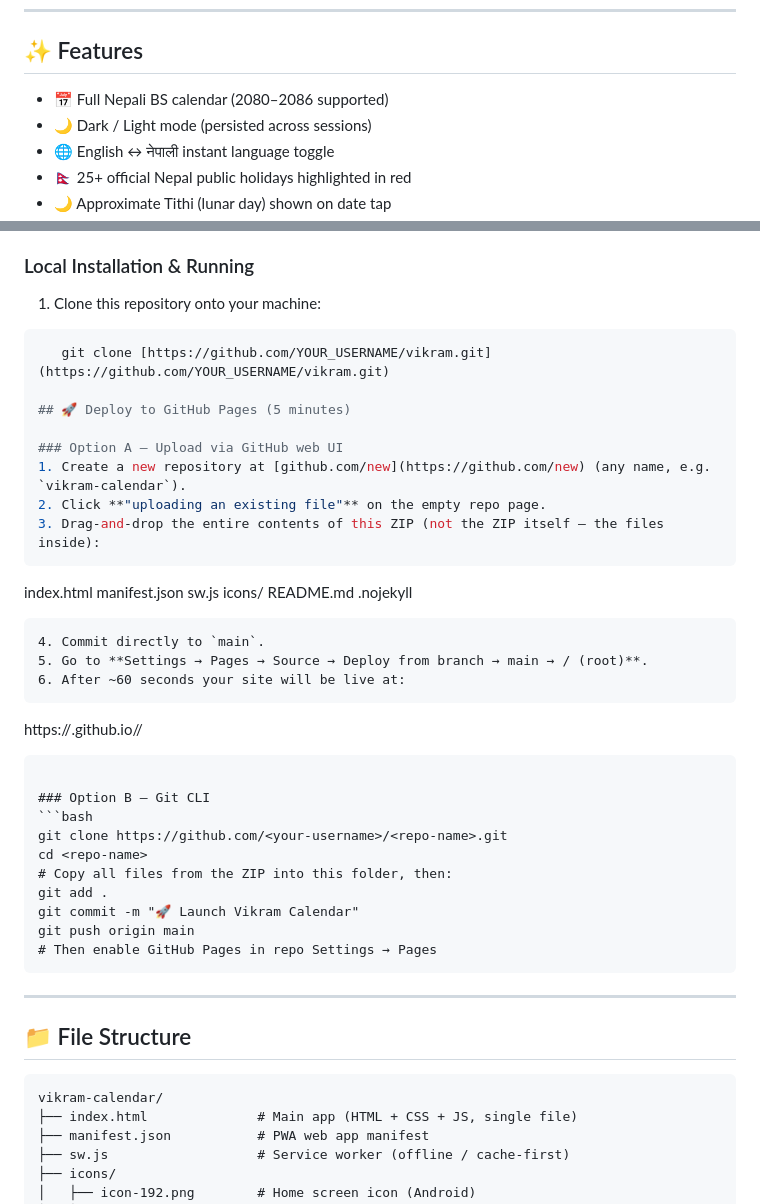
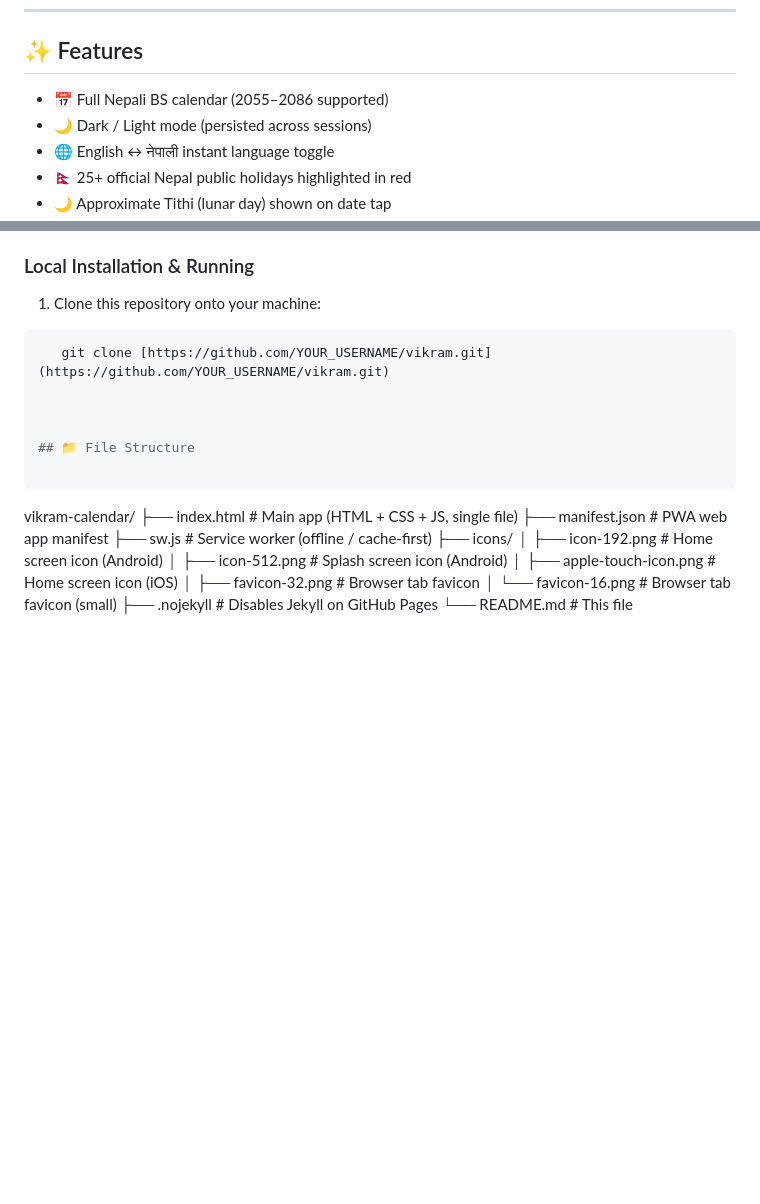
Before and after one commit to ranjansinghx/vikram, a Markdown page: README.md, 2 parts joined by grey strips. Drawn GitHub-style; blank space fills up the shorter version.

````diff
--- a/README.md
+++ b/README.md
@@ -6,7 +6,7 @@ A beautiful, offline-capable Nepali Patro (Bikram Sambat calendar) web app built
 
 ## ✨ Features
 
-- 📅 Full Nepali BS calendar (2080–2086 supported)
+- 📅 Full Nepali BS calendar (2055–2086 supported)
 - 🌙 Dark / Light mode (persisted across sessions)
 - 🌐 English ↔ नेपाली instant language toggle
 - 🇳🇵 25+ official Nepal public holidays highlighted in red
@@ -63,39 +63,7 @@ Because the current application architecture functions entirely on the client si
 ```bash
    git clone [https://github.com/YOUR_USERNAME/vikram.git](https://github.com/YOUR_USERNAME/vikram.git)
 
-## 🚀 Deploy to GitHub Pages (5 minutes)
 
-### Option A — Upload via GitHub web UI
-1. Create a new repository at [github.com/new](https://github.com/new) (any name, e.g. `vikram-calendar`).
-2. Click **"uploading an existing file"** on the empty repo page.
-3. Drag-and-drop the entire contents of this ZIP (not the ZIP itself — the files inside):
-   ```
-   index.html
-   manifest.json
-   sw.js
-   icons/
-   README.md
-   .nojekyll
-   ```
-4. Commit directly to `main`.
-5. Go to **Settings → Pages → Source → Deploy from branch → main → / (root)**.
-6. After ~60 seconds your site will be live at:
-   ```
-   https://<your-username>.github.io/<repo-name>/
-   ```
-
-### Option B — Git CLI
-```bash
-git clone https://github.com/<your-username>/<repo-name>.git
-cd <repo-name>
-# Copy all files from the ZIP into this folder, then:
-git add .
-git commit -m "🚀 Launch Vikram Calendar"
-git push origin main
-# Then enable GitHub Pages in repo Settings → Pages
-```
-
----
 
 ## 📁 File Structure
 
````
